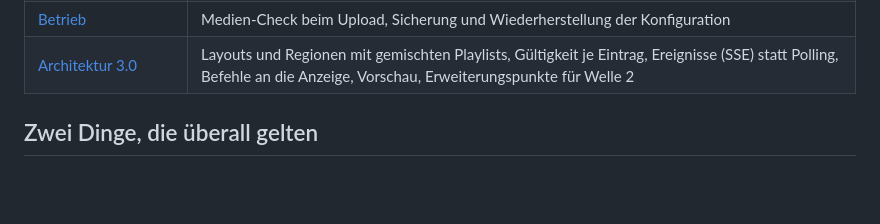
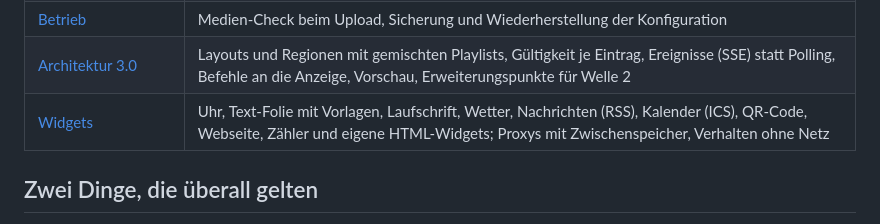
Before and after one commit to larszu/lz-media-station, a Markdown page: docs/README.md, the part around the change. Drawn GitHub-style; blank space fills up the shorter version.

```diff
--- a/docs/README.md
+++ b/docs/README.md
@@ -13,6 +13,7 @@ den Überblick; hier steht das Wie und — wichtiger — das **Warum**.
 | [Gleichtakt](gleichtakt.md) | Mehrere Stationen im Takt: eine folgt der Zone einer anderen |
 | [Betrieb](betrieb.md) | Medien-Check beim Upload, Sicherung und Wiederherstellung der Konfiguration |
 | [Architektur 3.0](architektur-v3.md) | Layouts und Regionen mit gemischten Playlists, Gültigkeit je Eintrag, Ereignisse (SSE) statt Polling, Befehle an die Anzeige, Vorschau, Erweiterungspunkte für Welle 2 |
+| [Widgets](widgets.md) | Uhr, Text-Folie mit Vorlagen, Laufschrift, Wetter, Nachrichten (RSS), Kalender (ICS), QR-Code, Webseite, Zähler und eigene HTML-Widgets; Proxys mit Zwischenspeicher, Verhalten ohne Netz |
 
 ## Zwei Dinge, die überall gelten
 
```
Also changed, not shown: README.de.md (+28 -0 lines), README.md (+26 -0 lines), docs/widgets.md (added, +181 -0 lines), docs/screenshot-widgets.png (added), 9 other files.
